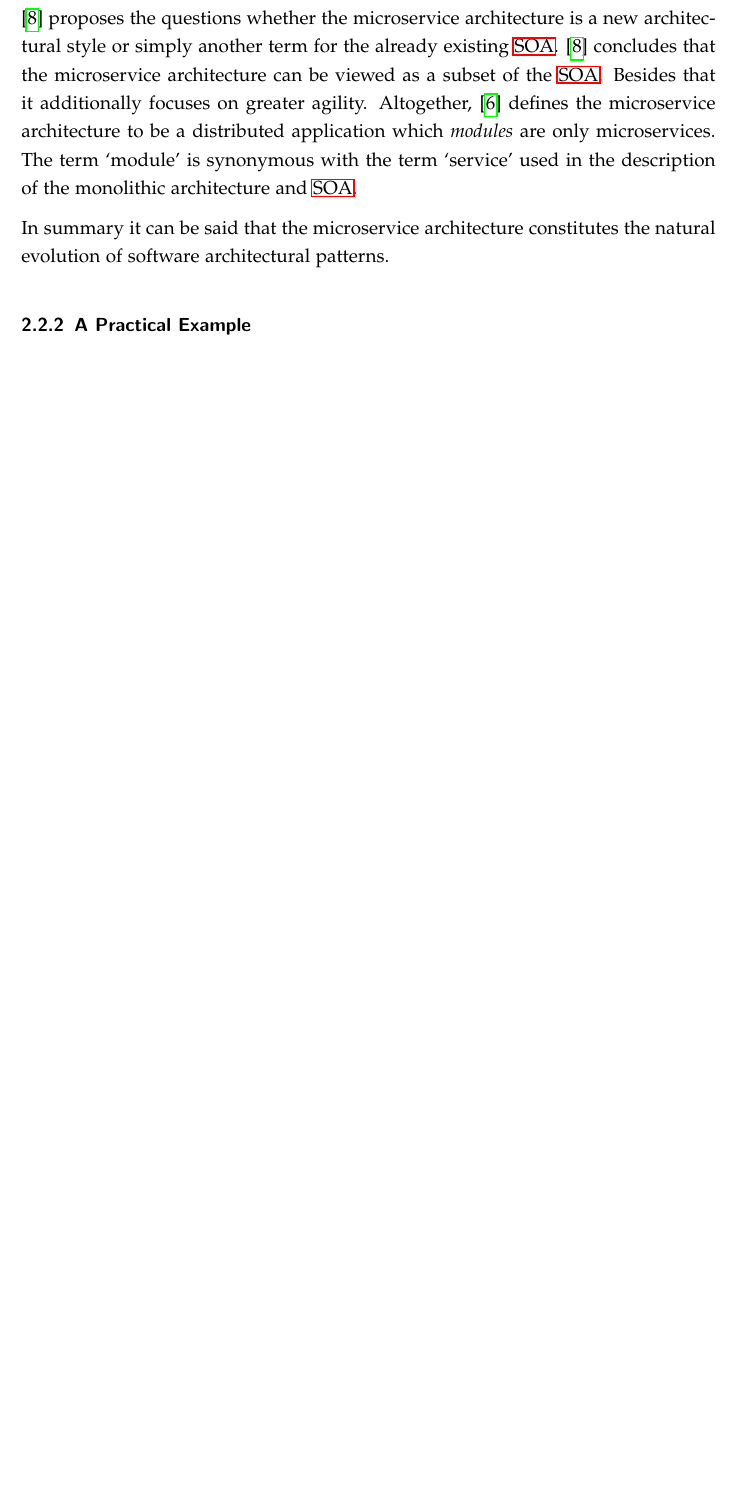
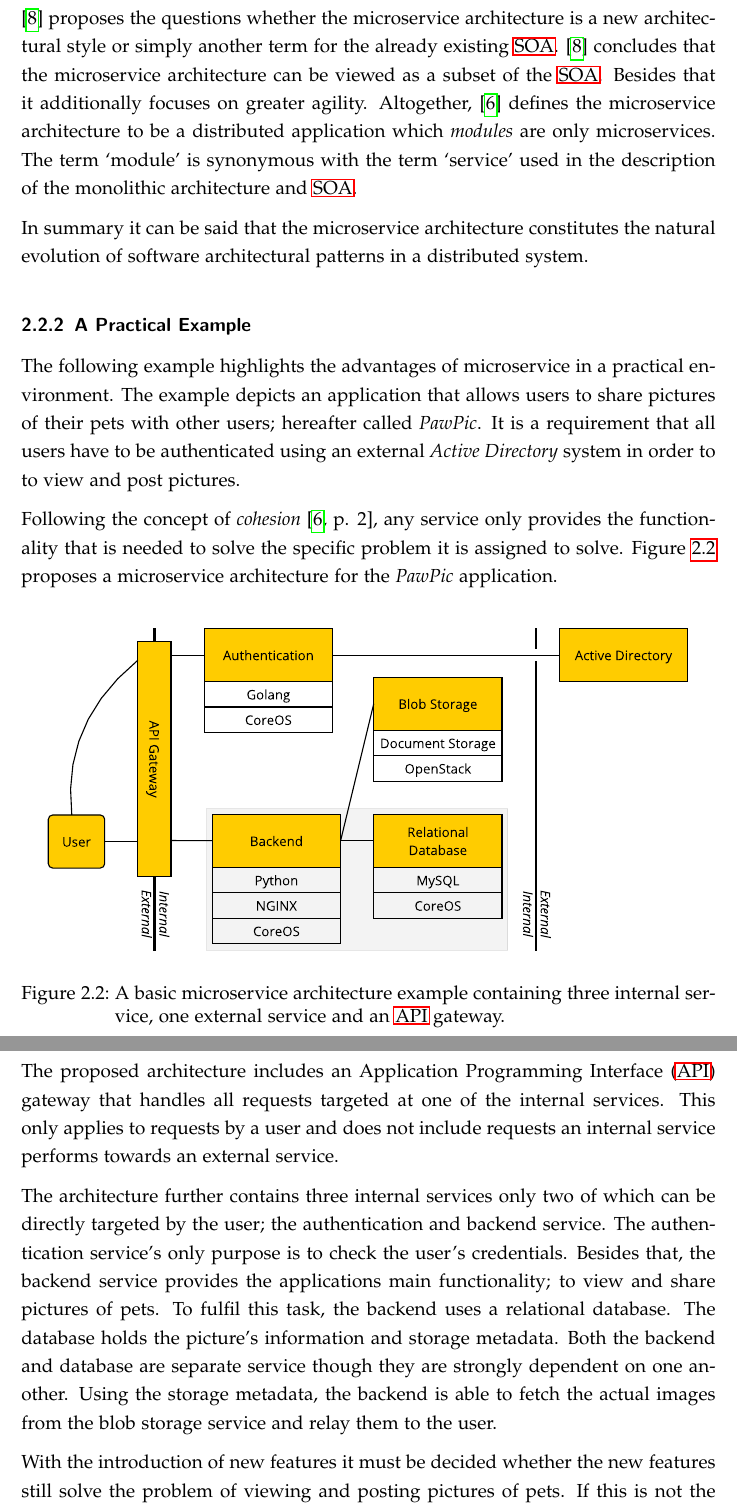
Before and after one commit to mariuskiessling/bachelor-thesis, a LaTeX paper (main.tex, which reads chapters/background/microservices.tex): part of page 14 of 19 before the commit and two parts of pages 14 and 15 of 20 after it, the two joined at a grey line, cut so that both start at the same text, the shorter picture padded with empty space. Compiled offline with pdfLaTeX.

Commit message:
Add practical example to microservice chapter

```diff
--- a/chapters/background/microservices.tex
+++ b/chapters/background/microservices.tex
@@ -82,10 +82,51 @@ microservices. The term \enquote{module} is synonymous with the term
 \enquote{service} used in the description of the monolithic architecture and
 \ac{SOA}.
 
+% TODO: Maybe add API gateway description
+
 In summary it can be said that the microservice architecture constitutes the
-natural evolution of software architectural patterns.
+natural evolution of software architectural patterns in a distributed system.
 
 \subsubsection{A Practical Example}%
 \label{ssub:A_Practical_Example}
 
-\subsubsection{Deployment - A Software-based View}%
+The following example highlights the advantages of microservice in a practical
+environment. The example depicts an application that allows users to share
+pictures of their pets with other users; hereafter called \textit{PawPic}.
+It is a requirement that all users have to be authenticated using an external
+\textit{Active Directory} system in order to to view and post pictures.
+
+Following the concept of \textit{cohesion} \autocite[p.
+2]{DragoniMicroservicesyesterdaytoday2016}, any service only provides the
+functionality that is needed to solve the specific problem it is assigned to
+solve. Figure~\ref{fig:microservice_example} proposes a microservice
+architecture for the \textit{PawPic} application.
+
+\begin{figure}[H]
+\begin{center}
+  \includegraphics[scale=0.7]{images/figures/microservice_example.pdf}
+\end{center}
+\caption{A basic microservice architecture example containing three internal
+service, one external service and an \acs{API} gateway.}
+\label{fig:microservice_example}
+\end{figure}
+
+The proposed architecture includes an \ac{API} gateway that handles all requests
+targeted at one of the internal services. This only applies to requests by a
+user and does not include requests an internal service performs towards an
+external service.
+
+The architecture further contains three internal services only two of which can
+be directly targeted by the user; the authentication and backend service. The
+authentication service's only purpose is to check the user's credentials.
+Besides that, the backend service provides the applications main functionality;
+to view and share pictures of pets. To fulfil this task, the backend uses a
+relational database. The database holds the picture's information and storage
+metadata. Both the backend and database are separate service though they are
+strongly dependent on one another. Using the storage metadata, the backend is
+able to fetch the actual images from the blob storage service and relay them to
+the user.
+
+With the introduction of new features it must be decided whether the new
+features still solve the problem of viewing and posting pictures of pets. If
+this is not the case, a new service must be introduced. This ensures that each
```
Also changed, not shown: acronyms.tex (+1 -0 lines), sources.bib (+9 -0 lines), images/figures/microservice_example.pdf (added), chapters/background/microservices.tex (10 more changed lines), 1 other file.
